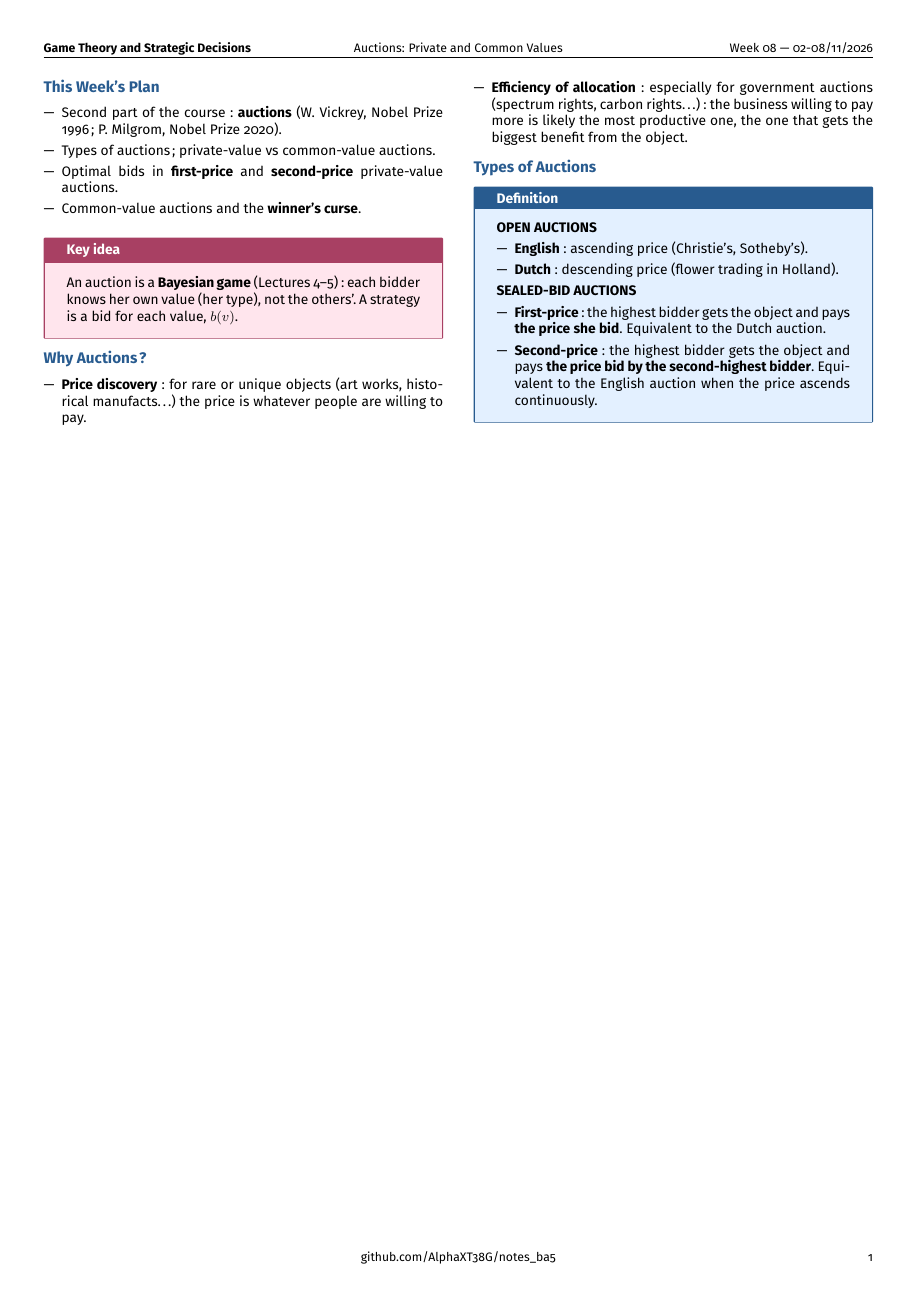
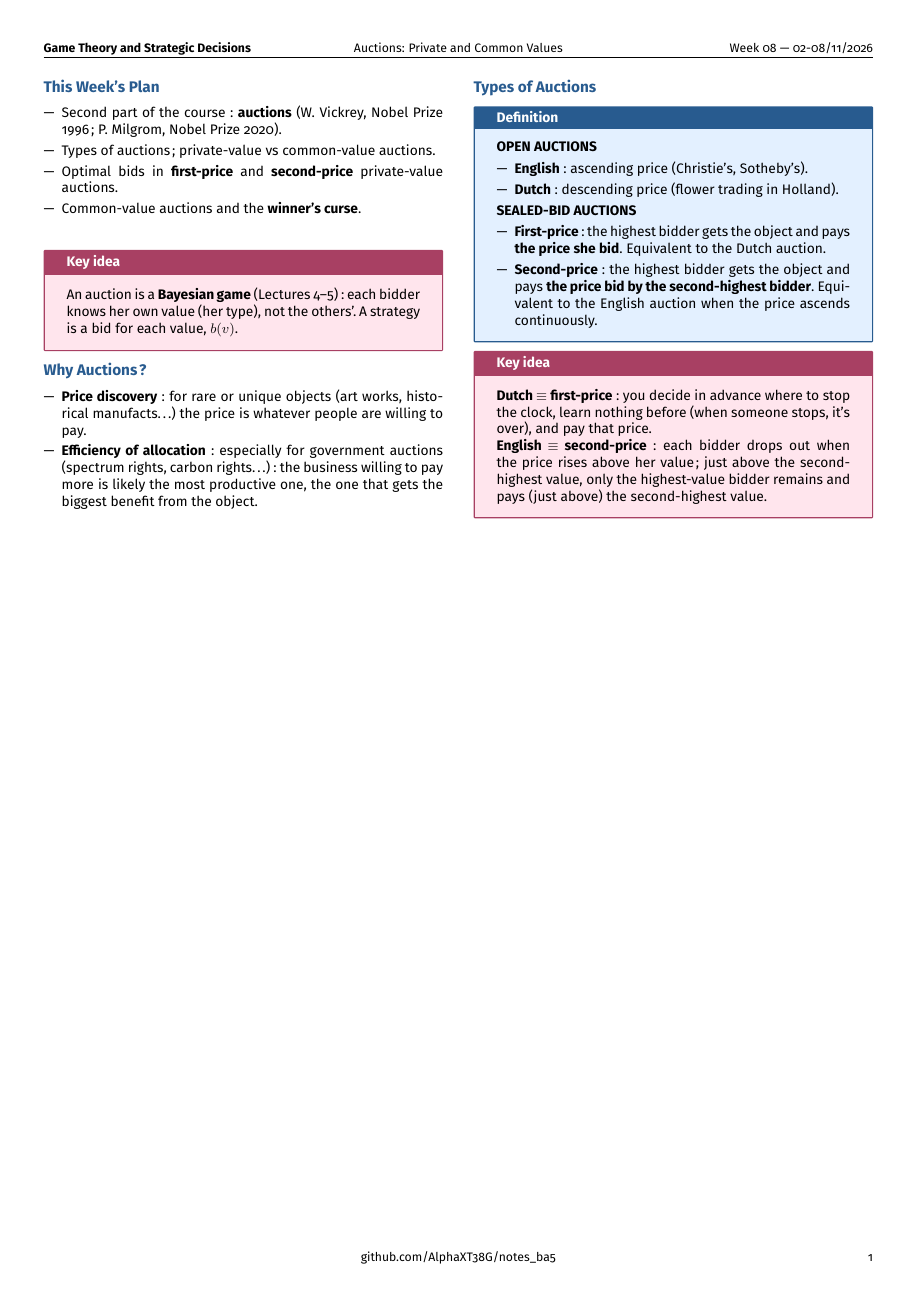
Before and after one commit to AlphaXT38G/notes_ba5, a LaTeX document (gametheory/week/week08.tex): the whole page. Compiled offline with pdfLaTeX.

Commit message:
feat(gametheory-week08): add the key idea on Dutch equiv first-price

```diff
--- a/gametheory/week/week08.tex
+++ b/gametheory/week/week08.tex
@@ -307,6 +307,19 @@
 \end{definition}
 
 
+\begin{important}
+
+\textbf{Dutch $\equiv$ first-price}: you decide in advance where to stop the clock, learn
+nothing before (when someone stops, it's over), and pay that price.
+
+\textbf{English $\equiv$ second-price}: each bidder drops out when the price rises above her
+value; just above the second-highest value, only the highest-value bidder remains and pays
+(just above) the second-highest value.
+
+\end{important}
+
+
+
 
 
 
```
